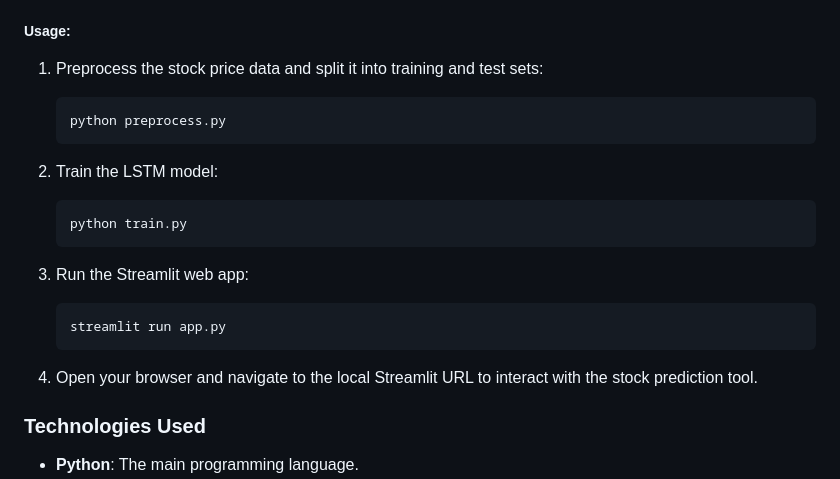
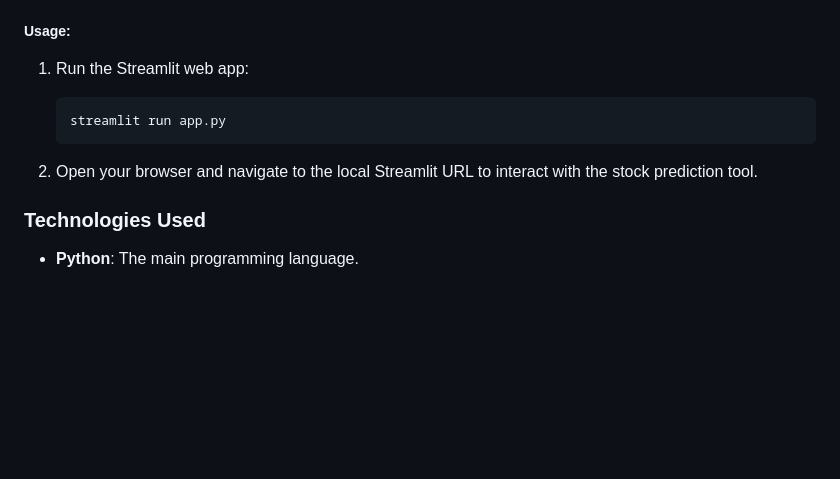
Before and after one commit to UsamaJaved19/EcodeCamp_Internships, a Markdown page: README.md, the part around the change. GitHub-like rendering; blank space fills up the shorter version.

````diff
--- a/README.md
+++ b/README.md
@@ -68,22 +68,12 @@ This project predicts stock prices using historical data, employing an **LSTM (L
 - Hyperparameter tuning to optimize model performance, achieving the best RMSE (236.55).
 
 ##### Usage:
-1. Preprocess the stock price data and split it into training and test sets:
-   ```bash
-   python preprocess.py
-   ```
-
-2. Train the LSTM model:
-   ```bash
-   python train.py
-   ```
-
-3. Run the Streamlit web app:
+1. Run the Streamlit web app:
    ```bash
    streamlit run app.py
    ```
 
-4. Open your browser and navigate to the local Streamlit URL to interact with the stock prediction tool.
+2. Open your browser and navigate to the local Streamlit URL to interact with the stock prediction tool.
 
 ### Technologies Used
 - **Python**: The main programming language.
````
